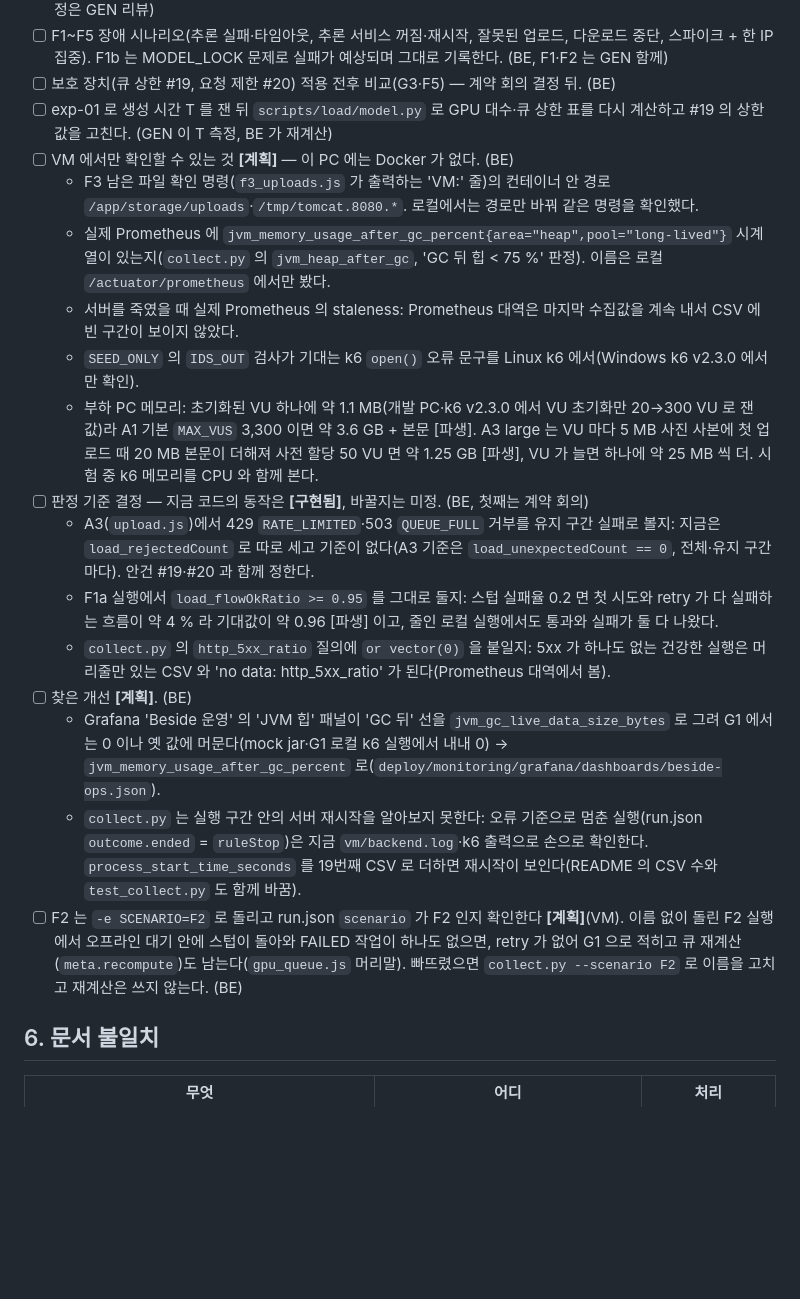
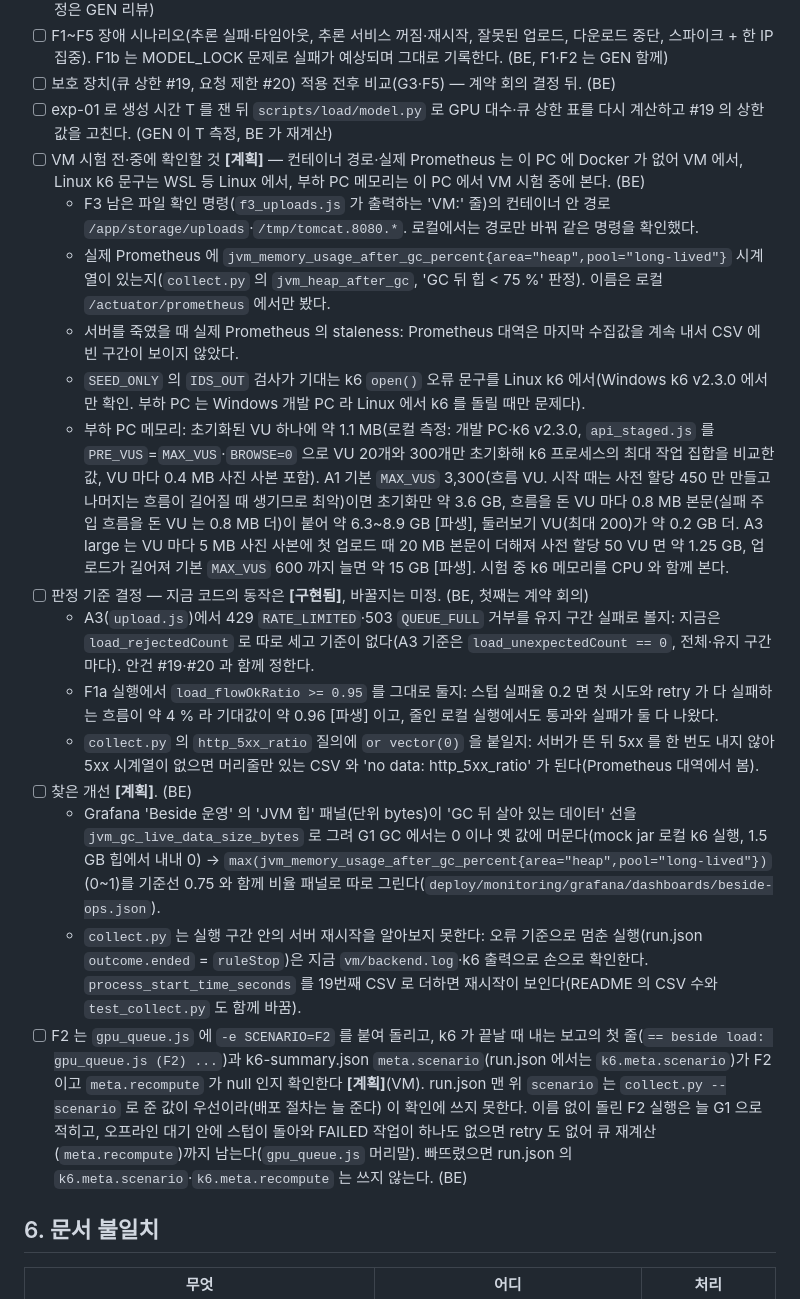
Before and after one commit to minwoo3717/Beside, a Markdown page: docs/CHECKLIST.md, the part around the change. Rendered like a GitHub page; blank space fills up the shorter version.

Commit message:
[Backend] 문서: 점검표 부하 시험 항목에서 F2 이름 확인을 run.json 맨 위 scenario 대신 k6 보고 첫 줄·k6.meta.scenario·meta.recompute 로, 부하 PC 메모리에 A1 본문(약 6.3~8.9 GB)·A3 large 기본 MAX_VUS 600(약 15 GB)과 1.1 MB 측정 조건을, VM 확인 묶음 제목을 항목마다 어디서 보는지로, Grafana 'JVM 힙' 개선을 G1 GC·bytes 패널과 0~1 비율 패널로, http_5xx_ratio 'no data' 조건을 '5xx 시계열이 없을 때'로 고치고, PLAN 의 k6 문장을 'VM 시험도 이 PC 의 k6 v2.3.0 으로 건다'로, 안건 #19 에 상한을 429 로 고르면 classify.js REJECTION_CODES 도 고친다는 말을 더함 — collect.py 가 run.json scenario 를 --scenario 값으로 덮어 SCENARIO 를 빠뜨린 F2 를 잡지 못했고, 이름 없는 F2 는 retry 와 상관없이 늘 G1 이며(gpu_queue.js scenarioLabel), deploy/loadtest/README.md 4절은 VM 시험 k6 도 개발 PC 에서 돌리고, k6 inspect(v2.3.0)로 A1 흐름 450/3300·둘러보기 5/200, A3 large lvl0~3 사전 할당 5/10/15/20·maxVUs 60/120/180/240(합 600)을 확인했으며, 429 QUEUE_FULL 은 classify() 에서 unexpected 라 A3 유지 구간을 실패시키기 때문에
Co-Authored-By: Claude Opus 5.5 <noreply@anthropic.com>

```diff
--- a/docs/CHECKLIST.md
+++ b/docs/CHECKLIST.md
@@ -132,20 +132,20 @@
 - [ ] F1~F5 장애 시나리오(추론 실패·타임아웃, 추론 서비스 꺼짐·재시작, 잘못된 업로드, 다운로드 중단, 스파이크 + 한 IP 집중). F1b 는 MODEL_LOCK 문제로 실패가 예상되며 그대로 기록한다. (BE, F1·F2 는 GEN 함께)
 - [ ] 보호 장치(큐 상한 #19, 요청 제한 #20) 적용 전후 비교(G3·F5) — 계약 회의 결정 뒤. (BE)
 - [ ] exp-01 로 생성 시간 T 를 잰 뒤 `scripts/load/model.py` 로 GPU 대수·큐 상한 표를 다시 계산하고 #19 의 상한 값을 고친다. (GEN 이 T 측정, BE 가 재계산)
-- [ ] VM 에서만 확인할 수 있는 것 **[계획]** — 이 PC 에는 Docker 가 없다. (BE)
+- [ ] VM 시험 전·중에 확인할 것 **[계획]** — 컨테이너 경로·실제 Prometheus 는 이 PC 에 Docker 가 없어 VM 에서, Linux k6 문구는 WSL 등 Linux 에서, 부하 PC 메모리는 이 PC 에서 VM 시험 중에 본다. (BE)
   - F3 남은 파일 확인 명령(`f3_uploads.js` 가 출력하는 'VM:' 줄)의 컨테이너 안 경로 `/app/storage/uploads`·`/tmp/tomcat.8080.*`. 로컬에서는 경로만 바꿔 같은 명령을 확인했다.
   - 실제 Prometheus 에 `jvm_memory_usage_after_gc_percent{area="heap",pool="long-lived"}` 시계열이 있는지(`collect.py` 의 `jvm_heap_after_gc`, 'GC 뒤 힙 < 75 %' 판정). 이름은 로컬 `/actuator/prometheus` 에서만 봤다.
   - 서버를 죽였을 때 실제 Prometheus 의 staleness: Prometheus 대역은 마지막 수집값을 계속 내서 CSV 에 빈 구간이 보이지 않았다.
-  - `SEED_ONLY` 의 `IDS_OUT` 검사가 기대는 k6 `open()` 오류 문구를 Linux k6 에서(Windows k6 v2.3.0 에서만 확인).
-  - 부하 PC 메모리: 초기화된 VU 하나에 약 1.1 MB(개발 PC·k6 v2.3.0 에서 VU 초기화만 20→300 VU 로 잰 값)라 A1 기본 `MAX_VUS` 3,300 이면 약 3.6 GB + 본문 [파생]. A3 large 는 VU 마다 5 MB 사진 사본에 첫 업로드 때 20 MB 본문이 더해져 사전 할당 50 VU 면 약 1.25 GB [파생], VU 가 늘면 하나에 약 25 MB 씩 더. 시험 중 k6 메모리를 CPU 와 함께 본다.
+  - `SEED_ONLY` 의 `IDS_OUT` 검사가 기대는 k6 `open()` 오류 문구를 Linux k6 에서(Windows k6 v2.3.0 에서만 확인. 부하 PC 는 Windows 개발 PC 라 Linux 에서 k6 를 돌릴 때만 문제다).
+  - 부하 PC 메모리: 초기화된 VU 하나에 약 1.1 MB(로컬 측정: 개발 PC·k6 v2.3.0, `api_staged.js` 를 `PRE_VUS`=`MAX_VUS`·`BROWSE=0` 으로 VU 20개와 300개만 초기화해 k6 프로세스의 최대 작업 집합을 비교한 값, VU 마다 0.4 MB 사진 사본 포함). A1 기본 `MAX_VUS` 3,300(흐름 VU. 시작 때는 사전 할당 450 만 만들고 나머지는 흐름이 길어질 때 생기므로 최악)이면 초기화만 약 3.6 GB, 흐름을 돈 VU 마다 0.8 MB 본문(실패 주입 흐름을 돈 VU 는 0.8 MB 더)이 붙어 약 6.3~8.9 GB [파생], 둘러보기 VU(최대 200)가 약 0.2 GB 더. A3 large 는 VU 마다 5 MB 사진 사본에 첫 업로드 때 20 MB 본문이 더해져 사전 할당 50 VU 면 약 1.25 GB, 업로드가 길어져 기본 `MAX_VUS` 600 까지 늘면 약 15 GB [파생]. 시험 중 k6 메모리를 CPU 와 함께 본다.
 - [ ] 판정 기준 결정 — 지금 코드의 동작은 **[구현됨]**, 바꿀지는 미정. (BE, 첫째는 계약 회의)
   - A3(`upload.js`)에서 429 `RATE_LIMITED`·503 `QUEUE_FULL` 거부를 유지 구간 실패로 볼지: 지금은 `load_rejectedCount` 로 따로 세고 기준이 없다(A3 기준은 `load_unexpectedCount == 0`, 전체·유지 구간마다). 안건 #19·#20 과 함께 정한다.
   - F1a 실행에서 `load_flowOkRatio >= 0.95` 를 그대로 둘지: 스텁 실패율 0.2 면 첫 시도와 retry 가 다 실패하는 흐름이 약 4 % 라 기대값이 약 0.96 [파생] 이고, 줄인 로컬 실행에서도 통과와 실패가 둘 다 나왔다.
-  - `collect.py` 의 `http_5xx_ratio` 질의에 `or vector(0)` 을 붙일지: 5xx 가 하나도 없는 건강한 실행은 머리줄만 있는 CSV 와 'no data: http_5xx_ratio' 가 된다(Prometheus 대역에서 봄).
+  - `collect.py` 의 `http_5xx_ratio` 질의에 `or vector(0)` 을 붙일지: 서버가 뜬 뒤 5xx 를 한 번도 내지 않아 5xx 시계열이 없으면 머리줄만 있는 CSV 와 'no data: http_5xx_ratio' 가 된다(Prometheus 대역에서 봄).
 - [ ] 찾은 개선 **[계획]**. (BE)
-  - Grafana 'Beside 운영' 의 'JVM 힙' 패널이 'GC 뒤' 선을 `jvm_gc_live_data_size_bytes` 로 그려 G1 에서는 0 이나 옛 값에 머문다(mock jar·G1 로컬 k6 실행에서 내내 0) → `jvm_memory_usage_after_gc_percent` 로(`deploy/monitoring/grafana/dashboards/beside-ops.json`).
+  - Grafana 'Beside 운영' 의 'JVM 힙' 패널(단위 bytes)이 'GC 뒤 살아 있는 데이터' 선을 `jvm_gc_live_data_size_bytes` 로 그려 G1 GC 에서는 0 이나 옛 값에 머문다(mock jar 로컬 k6 실행, 1.5 GB 힙에서 내내 0) → `max(jvm_memory_usage_after_gc_percent{area="heap",pool="long-lived"})`(0~1)를 기준선 0.75 와 함께 비율 패널로 따로 그린다(`deploy/monitoring/grafana/dashboards/beside-ops.json`).
   - `collect.py` 는 실행 구간 안의 서버 재시작을 알아보지 못한다: 오류 기준으로 멈춘 실행(run.json `outcome.ended` = `ruleStop`)은 지금 `vm/backend.log`·k6 출력으로 손으로 확인한다. `process_start_time_seconds` 를 19번째 CSV 로 더하면 재시작이 보인다(README 의 CSV 수와 `test_collect.py` 도 함께 바꿈).
-- [ ] F2 는 `-e SCENARIO=F2` 로 돌리고 run.json `scenario` 가 F2 인지 확인한다 **[계획]**(VM). 이름 없이 돌린 F2 실행에서 오프라인 대기 안에 스텁이 돌아와 FAILED 작업이 하나도 없으면, retry 가 없어 G1 으로 적히고 큐 재계산(`meta.recompute`)도 남는다(`gpu_queue.js` 머리말). 빠뜨렸으면 `collect.py --scenario F2` 로 이름을 고치고 재계산은 쓰지 않는다. (BE)
+- [ ] F2 는 `gpu_queue.js` 에 `-e SCENARIO=F2` 를 붙여 돌리고, k6 가 끝날 때 내는 보고의 첫 줄(`== beside load: gpu_queue.js (F2) ...`)과 k6-summary.json `meta.scenario`(run.json 에서는 `k6.meta.scenario`)가 F2 이고 `meta.recompute` 가 null 인지 확인한다 **[계획]**(VM). run.json 맨 위 `scenario` 는 `collect.py --scenario` 로 준 값이 우선이라(배포 절차는 늘 준다) 이 확인에 쓰지 못한다. 이름 없이 돌린 F2 실행은 늘 G1 으로 적히고, 오프라인 대기 안에 스텁이 돌아와 FAILED 작업이 하나도 없으면 retry 도 없어 큐 재계산(`meta.recompute`)까지 남는다(`gpu_queue.js` 머리말). 빠뜨렸으면 run.json 의 `k6.meta.scenario`·`k6.meta.recompute` 는 쓰지 않는다. (BE)
 
 ## 6. 문서 불일치
 
```
Also changed, not shown: docs/PLAN.md (+1 -1 lines), docs/api/REVIEW_CHECKLIST.md (+1 -1 lines).
